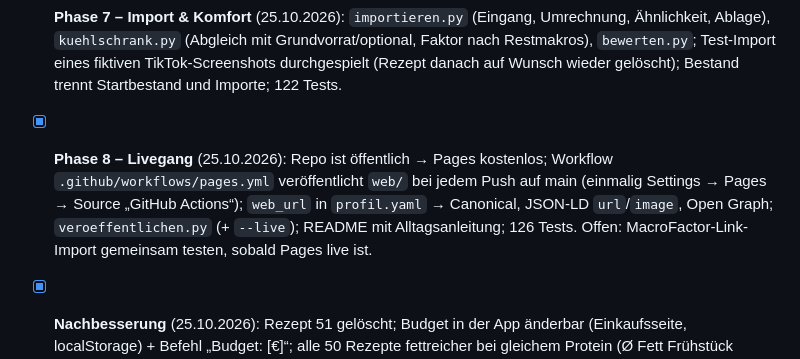
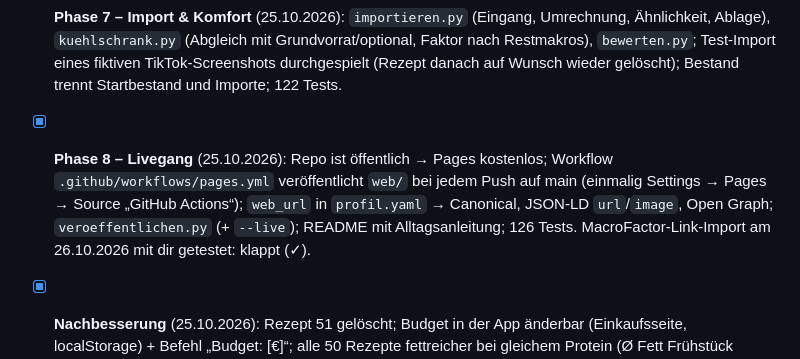
Before and after one commit to mdbts9qghm-max/Chef, a Markdown page: CLAUDE.md, the part around the change. GitHub-like rendering.

```diff
--- a/CLAUDE.md
+++ b/CLAUDE.md
@@ -84,7 +84,7 @@ python3 tools/bewerten.py <id> <1–5> ["Kommentar"]   # nur die bewertung-Zeile
 - [x] **Phase 5 – Wochenplanung & Einkauf** (24.10.2026): `wochenplan.py` (Schichtzyklus, Tagessummen, Regeln 8.2, Markdown), `einkauf.py` (Vorrat, Packungen, Abteilungen, Kosten, Reste, Kontrollrechnung, 2 Einkaufstermine), 86 Tests, erster Plan KW 45 (7/7 Tage regelkonform, Ø 2.271 kcal / 177 g P / 87 g F / 185 g KH). Offen: Wochenkosten ca. 154 € > Budget 100 €; zweiter Samstagseinkauf überschneidet sich künftig mit dem Einkauf der Folgewoche (zusammenführen).
 - [x] **Phase 6 – Web-App** (25.10.2026): `tools/web.py` (von `generieren.py` aufgerufen) erzeugt `web/` – Heute, Rezeptbuch (Suche/Filter/Sortierung), 50 Rezeptseiten (JSON-LD, Portionsrechner, Kochmodus mit Timer/Wake Lock, MacroFactor-Kopie), Wochenplan als Tageskarten, Einkaufsliste mit gespeicherten Haken, PWA (Manifest, Icons, Service Worker). 97 Tests inkl. Playwright (390 × 844).
 - [x] **Phase 7 – Import & Komfort** (25.10.2026): `importieren.py` (Eingang, Umrechnung, Ähnlichkeit, Ablage), `kuehlschrank.py` (Abgleich mit Grundvorrat/optional, Faktor nach Restmakros), `bewerten.py`; Test-Import eines fiktiven TikTok-Screenshots durchgespielt (Rezept danach auf Wunsch wieder gelöscht); Bestand trennt Startbestand und Importe; 122 Tests.
-- [x] **Phase 8 – Livegang** (25.10.2026): Repo ist öffentlich → Pages kostenlos; Workflow `.github/workflows/pages.yml` veröffentlicht `web/` bei jedem Push auf main (einmalig Settings → Pages → Source „GitHub Actions“); `web_url` in `profil.yaml` → Canonical, JSON-LD `url`/`image`, Open Graph; `veroeffentlichen.py` (+ `--live`); README mit Alltagsanleitung; 126 Tests. Offen: MacroFactor-Link-Import gemeinsam testen, sobald Pages live ist.
+- [x] **Phase 8 – Livegang** (25.10.2026): Repo ist öffentlich → Pages kostenlos; Workflow `.github/workflows/pages.yml` veröffentlicht `web/` bei jedem Push auf main (einmalig Settings → Pages → Source „GitHub Actions“); `web_url` in `profil.yaml` → Canonical, JSON-LD `url`/`image`, Open Graph; `veroeffentlichen.py` (+ `--live`); README mit Alltagsanleitung; 126 Tests. MacroFactor-Link-Import am 26.10.2026 mit dir getestet: klappt (✓).
 - [x] **Nachbesserung** (25.10.2026): Rezept 51 gelöscht; Budget in der App änderbar (Einkaufsseite, localStorage) + Befehl „Budget: [€]“; alle 50 Rezepte fettreicher bei gleichem Protein (Ø Fett Frühstück 17→21 g, Hauptgericht 20→26 g, kalorienarm 13→17 g, Snack 6→9 g; weniger Reis/Nudeln/Kartoffeln); KW 45 neu: 7/7 Tage regelkonform **ohne Extras** (Ø 2.326 kcal / 194 g P / 89 g F / 180 g KH, Wochenkosten ca. 161 €); 130 Tests. Befund: Pläne liegen bei ~180–210 g Protein, deshalb ist Fett ≥ 86 g nur knapp erreichbar.
 - [x] **Günstiger planen** (25.10.2026): `tools/planer.py` (Struktur aus Schichtplan, lokale Suche mit echten Packungskosten, Wiederholungsregeln, `--behalten`); Wiederholungsregeln auch in `pruefe_plan`; Einkaufsliste/App zeigen Einkauf, Verbrauch und Reste; Tests nutzen einen eingefrorenen Plan (`tests/daten/`); KW 45 neu: Einkauf 146,85 € (vorher 161 €), Verbrauch 97,82 €, Reste 49 €; 138 Tests. Befund: 100 € **Einkauf** sind mit Rezepten/Packungen/Protein ~190 g nicht erreichbar (Untergrenze ~145 €), der **Verbrauch** liegt unter 100 €.
 
```
Also changed, not shown: SPEC.md (+1 -0 lines).
